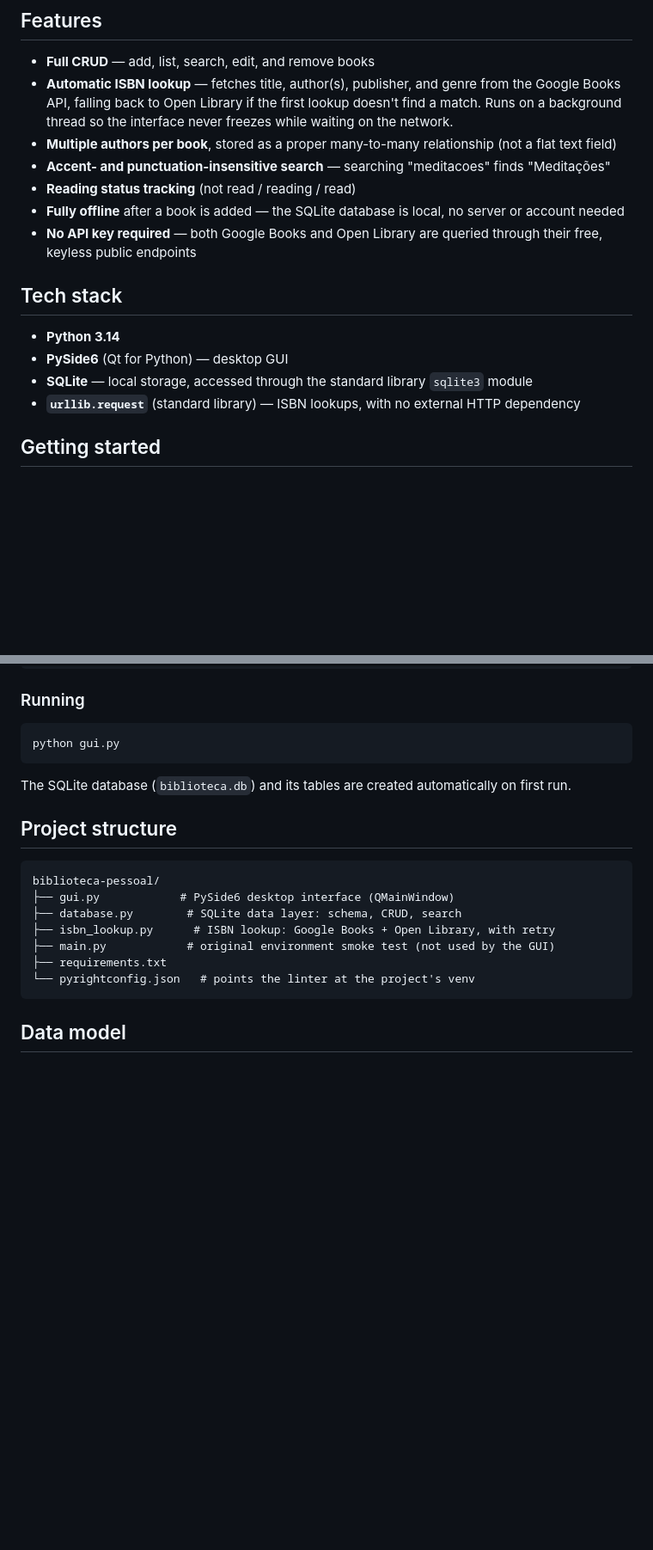
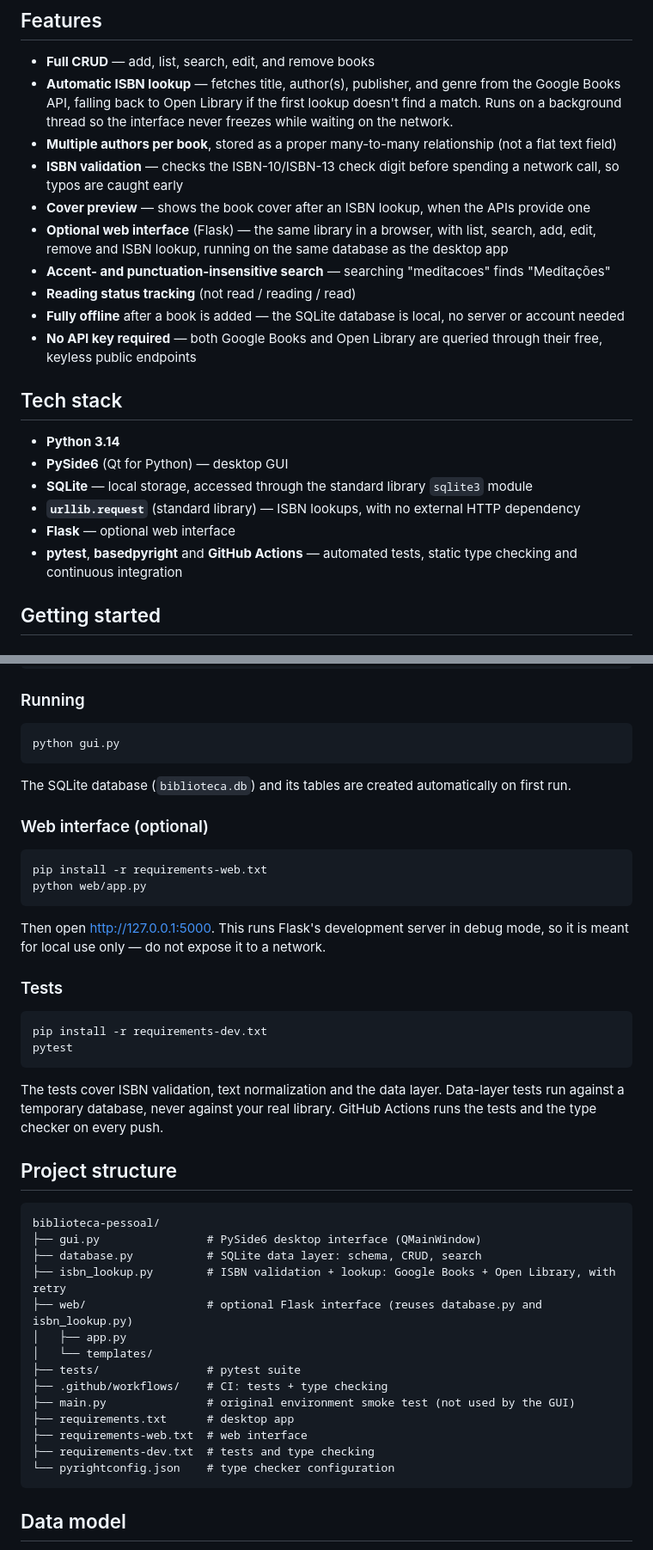
Before and after one commit to Miguellopes-89/biblioteca-pessoal, a Markdown page: README.md, 2 parts joined by grey strips. Shown at 86% size. Drawn GitHub-style; blank space fills up the shorter version.

Commit message:
Atualiza README (selo CI, web, testes) e context.md

````diff
--- a/README.md
+++ b/README.md
@@ -9,6 +11,9 @@ This is a self-driven portfolio project built while transitioning into software
 - **Full CRUD** — add, list, search, edit, and remove books
 - **Automatic ISBN lookup** — fetches title, author(s), publisher, and genre from the Google Books API, falling back to Open Library if the first lookup doesn't find a match. Runs on a background thread so the interface never freezes while waiting on the network.
 - **Multiple authors per book**, stored as a proper many-to-many relationship (not a flat text field)
+- **ISBN validation** — checks the ISBN-10/ISBN-13 check digit before spending a network call, so typos are caught early
+- **Cover preview** — shows the book cover after an ISBN lookup, when the APIs provide one
+- **Optional web interface** (Flask) — the same library in a browser, with list, search, add, edit, remove and ISBN lookup, running on the same database as the desktop app
 - **Accent- and punctuation-insensitive search** — searching "meditacoes" finds "Meditações"
 - **Reading status tracking** (not read / reading / read)
 - **Fully offline** after a book is added — the SQLite database is local, no server or account needed
@@ -20,6 +25,8 @@ This is a self-driven portfolio project built while transitioning into software
 - **PySide6** (Qt for Python) — desktop GUI
 - **SQLite** — local storage, accessed through the standard library `sqlite3` module
 - **`urllib.request`** (standard library) — ISBN lookups, with no external HTTP dependency
+- **Flask** — optional web interface
+- **pytest**, **basedpyright** and **GitHub Actions** — automated tests, static type checking and continuous integration
 
 ## Getting started
 
@@ -52,16 +59,41 @@ python gui.py
 
 The SQLite database (`biblioteca.db`) and its tables are created automatically on first run.
 
+### Web interface (optional)
+
+```bash
+pip install -r requirements-web.txt
+python web/app.py
+```
+
+Then open <http://127.0.0.1:5000>. This runs Flask's development server in debug mode, so it is meant for local use only — do not expose it to a network.
+
+### Tests
+
+```bash
+pip install -r requirements-dev.txt
+pytest
+```
+
+The tests cover ISBN validation, text normalization and the data layer. Data-layer tests run against a temporary database, never against your real library. GitHub Actions runs the tests and the type checker on every push.
+
 ## Project structure
 
 ```
 biblioteca-pessoal/
-├── gui.py            # PySide6 desktop interface (QMainWindow)
-├── database.py        # SQLite data layer: schema, CRUD, search
-├── isbn_lookup.py      # ISBN lookup: Google Books + Open Library, with retry
-├── main.py            # original environment smoke test (not used by the GUI)
-├── requirements.txt
-└── pyrightconfig.json   # points the linter at the project's venv
+├── gui.py                # PySide6 desktop interface (QMainWindow)
+├── database.py           # SQLite data layer: schema, CRUD, search
+├── isbn_lookup.py        # ISBN validation + lookup: Google Books + Open Library, with retry
+├── web/                  # optional Flask interface (reuses database.py and isbn_lookup.py)
+│   ├── app.py
+│   └── templates/
+├── tests/                # pytest suite
+├── .github/workflows/    # CI: tests + type checking
+├── main.py               # original environment smoke test (not used by the GUI)
+├── requirements.txt      # desktop app
+├── requirements-web.txt  # web interface
+├── requirements-dev.txt  # tests and type checking
+└── pyrightconfig.json    # type checker configuration
 ```
 
 ## Data model
````
Also changed, not shown: other parts of README.md (+4 -3 lines), context.md (+8 -11 lines).
